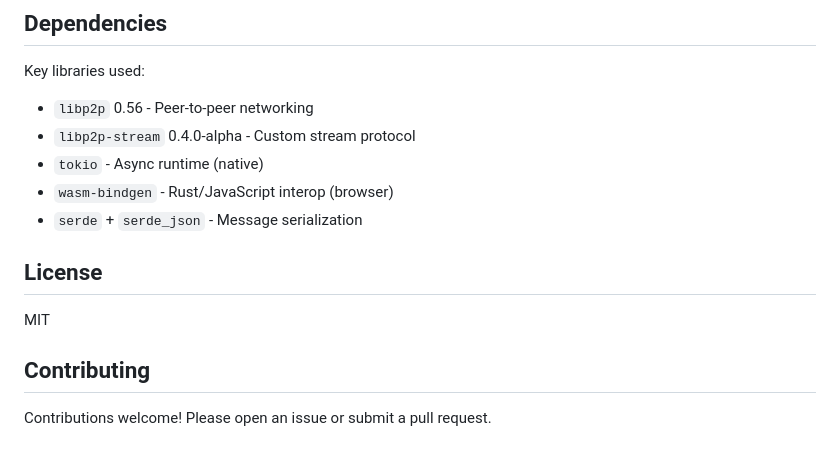
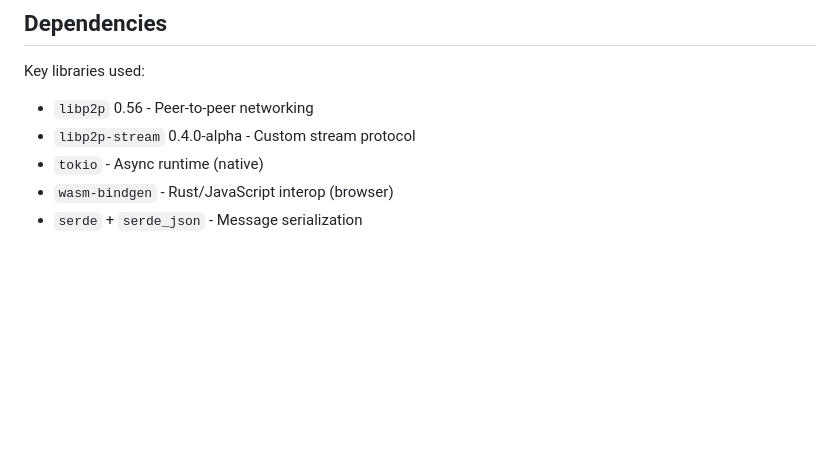
Before and after one commit to ShreejithBabuG/ping_pong_libp2p, a Markdown page: README.md, the part around the change. GitHub-like rendering; blank space fills up the shorter version.

Commit message:
Update README by removing license and contributing

```diff
--- a/README.md
+++ b/README.md
@@ -212,11 +212,3 @@ Key libraries used:
 - `tokio` - Async runtime (native)
 - `wasm-bindgen` - Rust/JavaScript interop (browser)
 - `serde` + `serde_json` - Message serialization
-
-## License
-
-MIT
-
-## Contributing
-
-Contributions welcome! Please open an issue or submit a pull request.
```
